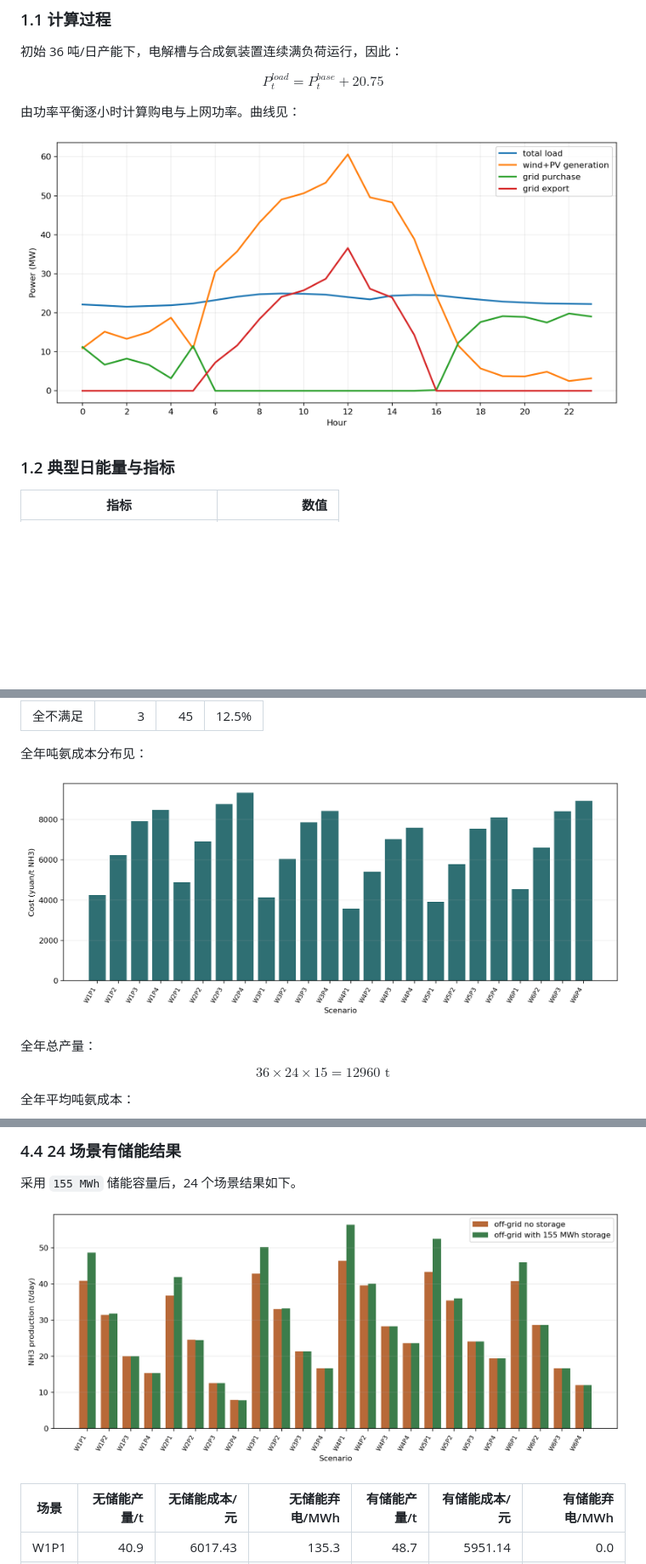
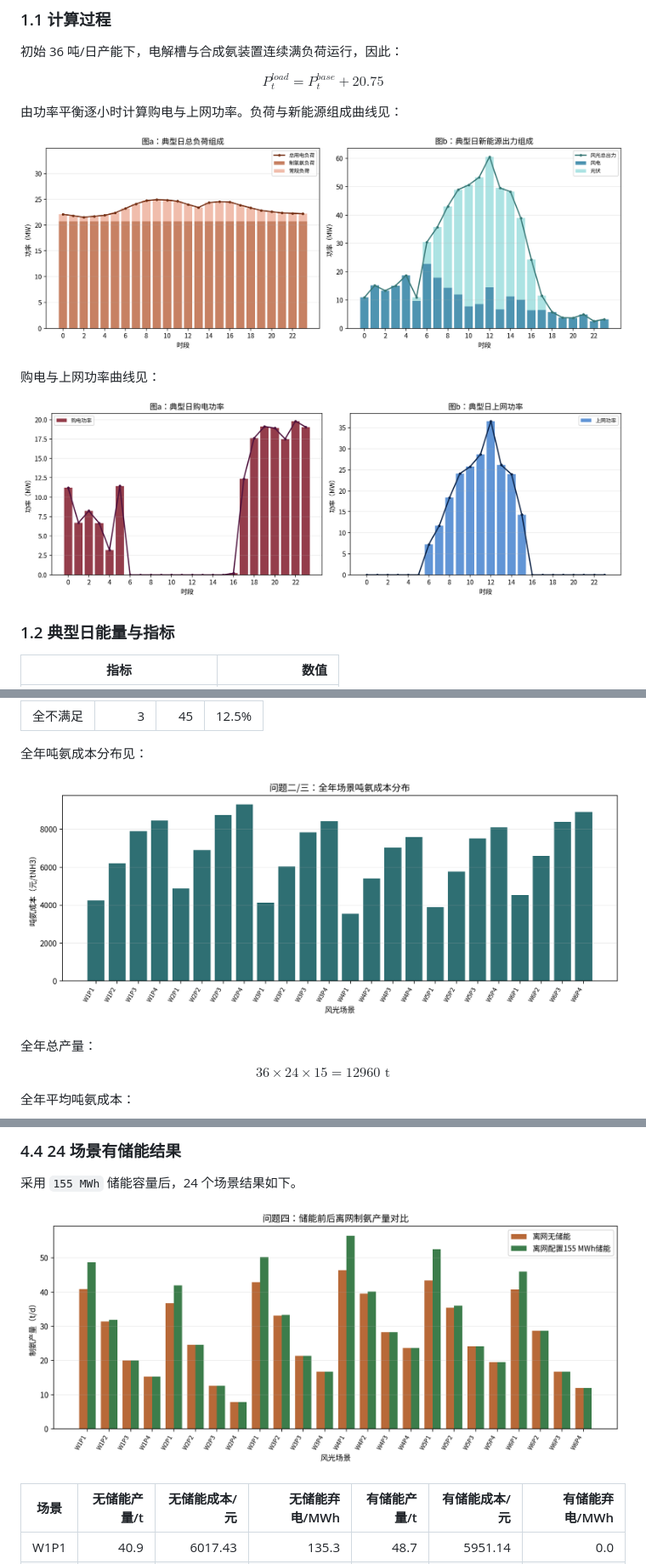
Before and after one commit to wurldwen/---, a Markdown page: 第1-4题详细解答.md, 3 parts joined by grey strips. Shown: that part at 85% size. Drawn GitHub-style; pictures changed too: outputs/q1_buy_sell_curves.png (added), outputs/q1_power_curves.png, outputs/q2_q3_cost_distribution.png; blank space fills up the shorter version.

```diff
--- a/第1-4题详细解答.md
+++ b/第1-4题详细解答.md
@@ -161,9 +161,13 @@ $$
 P^{load}_t=P^{base}_t+20.75
 $$
 
-由功率平衡逐小时计算购电与上网功率。曲线见：
+由功率平衡逐小时计算购电与上网功率。负荷与新能源组成曲线见：
 
 ![问题一功率曲线](outputs/q1_power_curves.png)
+
+购电与上网功率曲线见：
+
+![问题一购售电功率曲线](outputs/q1_buy_sell_curves.png)
 
 ### 1.2 典型日能量与指标
 
```
Also changed, not shown: 题干.md (+40 -120 lines), 1 other file.
